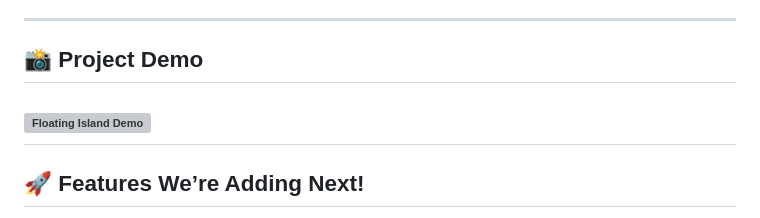
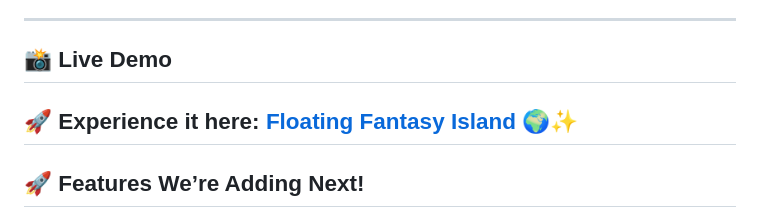
Before and after one commit to 22pt16/3D_WebGL_floating-island, a Markdown page: README.md, the part around the change. GitHub-like rendering; grey boxes are pictures that could not be loaded.

```diff
--- a/README.md
+++ b/README.md
@@ -20,8 +20,8 @@ Welcome to **Floating Fantasy Island**, a 3D environment built using `Three.js`
 
 ---
 
-## 📸 **Project Demo**
-![Floating Island Demo]()
+## 📸 **Live Demo**
+🚀 **Experience it here:** [Floating Fantasy Island 🌍✨](https://webgl-fantasy-floating-island.vercel.app/)
 ---
 
 ## 🚀 **Features We’re Adding Next!**
```
